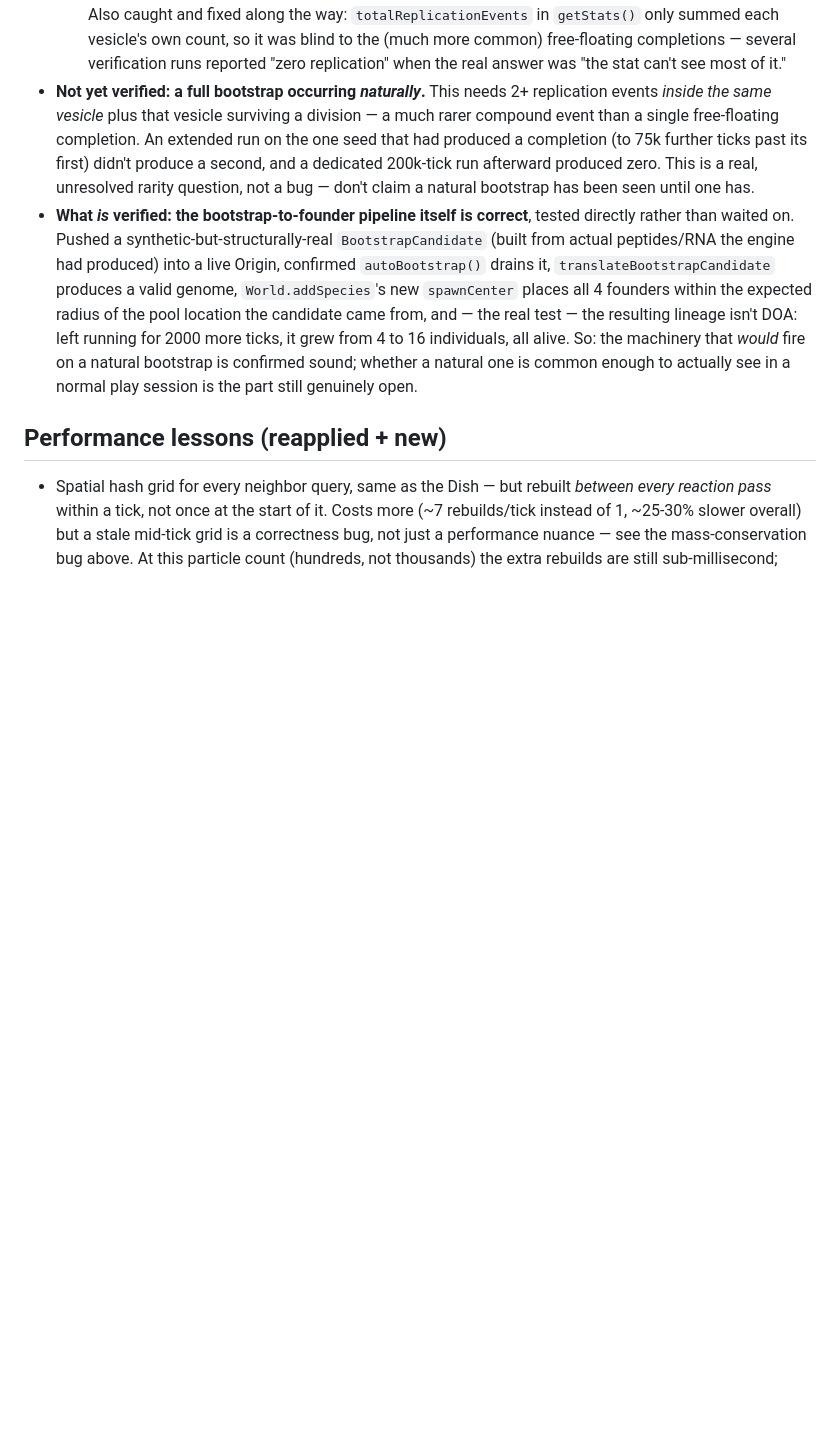
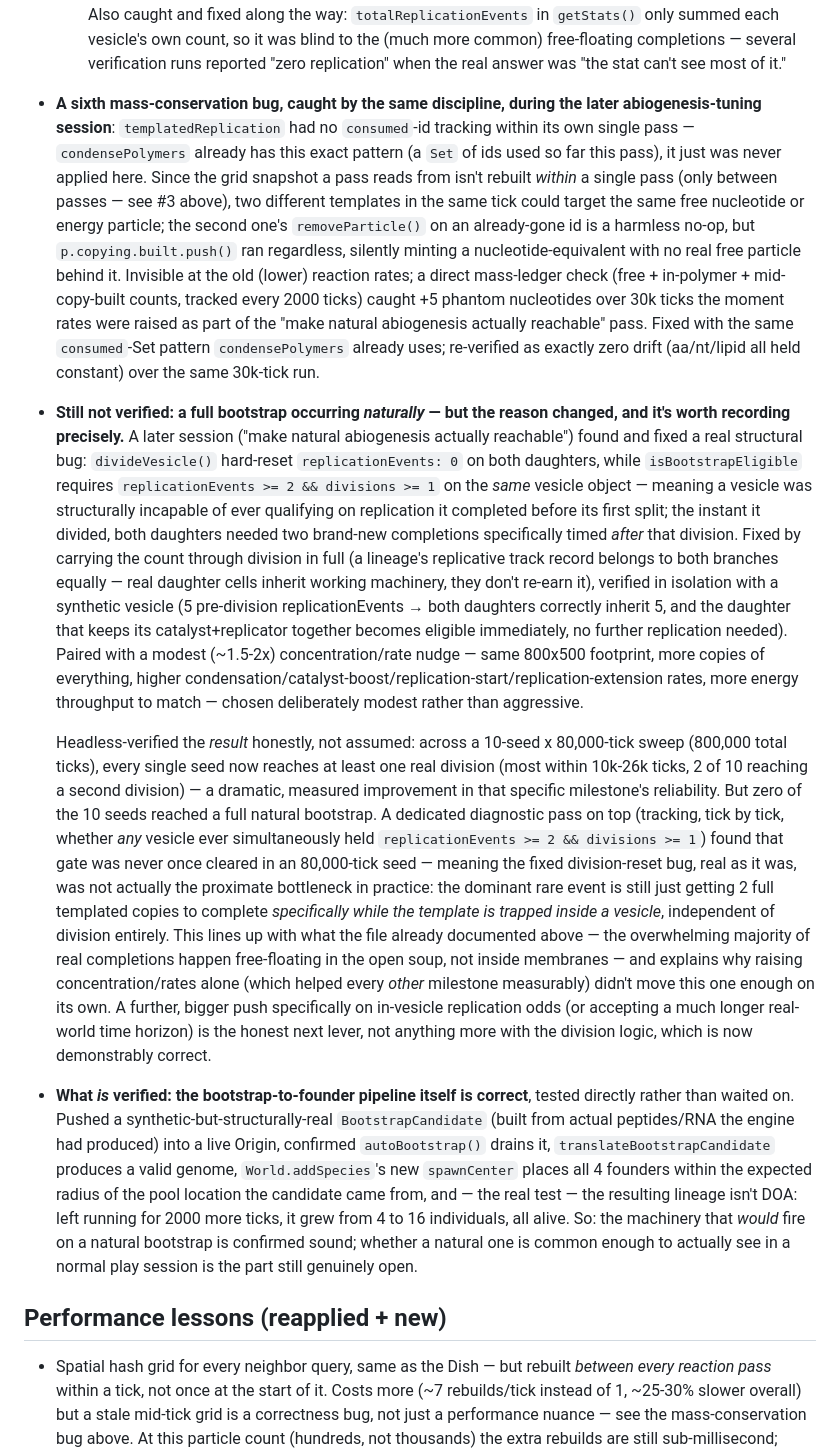
Before and after one commit to ike49285-alt/Evo, a Markdown page: NOTES.md, the part around the change. GitHub-like rendering; blank space fills up the shorter version.

Commit message:
Document abiogenesis-tuning results: real progress, honest limits
Records what the headless verification actually showed: the
divideVesicle replicationEvents fix works exactly as designed
(confirmed in isolation), a real mass-conservation bug in
templatedReplication was found and fixed along the way (same
consumed-Set pattern condensePolymers already used, just never applied
here), and every individual milestone measurably improved — all 10
seeds in an 80,000-tick sweep now reach at least one division, most
within 10k-26k ticks. But a diagnostic pass shows the actual bottleneck
was never the division-reset bug at all: no vesicle in an 80,000-tick
run ever even reached replicationEvents>=2 with divisions>=1
simultaneously, meaning the rare event is still just landing 2 full
replications specifically inside a vesicle, independent of division —
consistent with replication overwhelmingly happening free-floating.
Full natural bootstrap remains unobserved; says so plainly, and names
the honest next lever (in-vesicle replication odds specifically, not
more division-logic changes).

Co-Authored-By: Claude Sonnet 5 <noreply@anthropic.com>
Claude-Session: https://claude.ai/code/session_01TucJFRCbfR5v73Lgo4LGJc

```diff
--- a/NOTES.md
+++ b/NOTES.md
@@ -257,14 +257,68 @@ founding time and never anything the simulation itself discovered.
   the (much more common) free-floating completions — several
   verification runs reported "zero replication" when the real answer
   was "the stat can't see most of it."
-- **Not yet verified: a full bootstrap occurring *naturally*.** This
-  needs 2+ replication events *inside the same vesicle* plus that
-  vesicle surviving a division — a much rarer compound event than a
-  single free-floating completion. An extended run on the one seed
-  that had produced a completion (to 75k further ticks past its first)
-  didn't produce a second, and a dedicated 200k-tick run afterward
-  produced zero. This is a real, unresolved rarity question, not a
-  bug — don't claim a natural bootstrap has been seen until one has.
+- **A sixth mass-conservation bug, caught by the same discipline,
+  during the later abiogenesis-tuning session**: `templatedReplication`
+  had no `consumed`-id tracking within its own single pass —
+  `condensePolymers` already has this exact pattern (a `Set` of ids
+  used so far this pass), it just was never applied here. Since the
+  grid snapshot a pass reads from isn't rebuilt *within* a single pass
+  (only between passes — see #3 above), two different templates in the
+  same tick could target the same free nucleotide or energy particle;
+  the second one's `removeParticle()` on an already-gone id is a
+  harmless no-op, but `p.copying.built.push()` ran regardless, silently
+  minting a nucleotide-equivalent with no real free particle behind it.
+  Invisible at the old (lower) reaction rates; a direct mass-ledger
+  check (free + in-polymer + mid-copy-built counts, tracked every 2000
+  ticks) caught +5 phantom nucleotides over 30k ticks the moment rates
+  were raised as part of the "make natural abiogenesis actually
+  reachable" pass. Fixed with the same `consumed`-Set pattern
+  `condensePolymers` already uses; re-verified as exactly zero drift
+  (aa/nt/lipid all held constant) over the same 30k-tick run.
+- **Still not verified: a full bootstrap occurring *naturally* — but
+  the reason changed, and it's worth recording precisely.** A later
+  session ("make natural abiogenesis actually reachable") found and
+  fixed a real structural bug: `divideVesicle()` hard-reset
+  `replicationEvents: 0` on both daughters, while `isBootstrapEligible`
+  requires `replicationEvents >= 2 && divisions >= 1` on the *same*
+  vesicle object — meaning a vesicle was structurally incapable of ever
+  qualifying on replication it completed before its first split; the
+  instant it divided, both daughters needed two brand-new completions
+  specifically timed *after* that division. Fixed by carrying the count
+  through division in full (a lineage's replicative track record
+  belongs to both branches equally — real daughter cells inherit
+  working machinery, they don't re-earn it), verified in isolation with
+  a synthetic vesicle (5 pre-division replicationEvents → both
+  daughters correctly inherit 5, and the daughter that keeps its
+  catalyst+replicator together becomes eligible immediately, no further
+  replication needed). Paired with a modest (~1.5-2x) concentration/rate
+  nudge — same 800x500 footprint, more copies of everything, higher
+  condensation/catalyst-boost/replication-start/replication-extension
+  rates, more energy throughput to match — chosen deliberately modest
+  rather than aggressive.
+
+  Headless-verified the *result* honestly, not assumed: across a
+  10-seed x 80,000-tick sweep (800,000 total ticks), every single seed
+  now reaches at least one real division (most within 10k-26k ticks,
+  2 of 10 reaching a second division) — a dramatic, measured
+  improvement in that specific milestone's reliability. But zero of the
+  10 seeds reached a full natural bootstrap. A dedicated diagnostic
+  pass on top (tracking, tick by tick, whether *any* vesicle ever
+  simultaneously held `replicationEvents >= 2 && divisions >= 1`) found
+  that gate was never once cleared in an 80,000-tick seed — meaning the
+  fixed division-reset bug, real as it was, was not actually the
+  proximate bottleneck in practice: the dominant rare event is still
+  just getting 2 full templated copies to complete *specifically while
+  the template is trapped inside a vesicle*, independent of division
+  entirely. This lines up with what the file already documented above —
+  the overwhelming majority of real completions happen free-floating in
+  the open soup, not inside membranes — and explains why raising
+  concentration/rates alone (which helped every *other* milestone
+  measurably) didn't move this one enough on its own. A further,
+  bigger push specifically on in-vesicle replication odds (or accepting
+  a much longer real-world time horizon) is the honest next lever, not
+  anything more with the division logic, which is now demonstrably
+  correct.
 - **What *is* verified: the bootstrap-to-founder pipeline itself is
   correct**, tested directly rather than waited on. Pushed a
   synthetic-but-structurally-real `BootstrapCandidate` (built from
```
